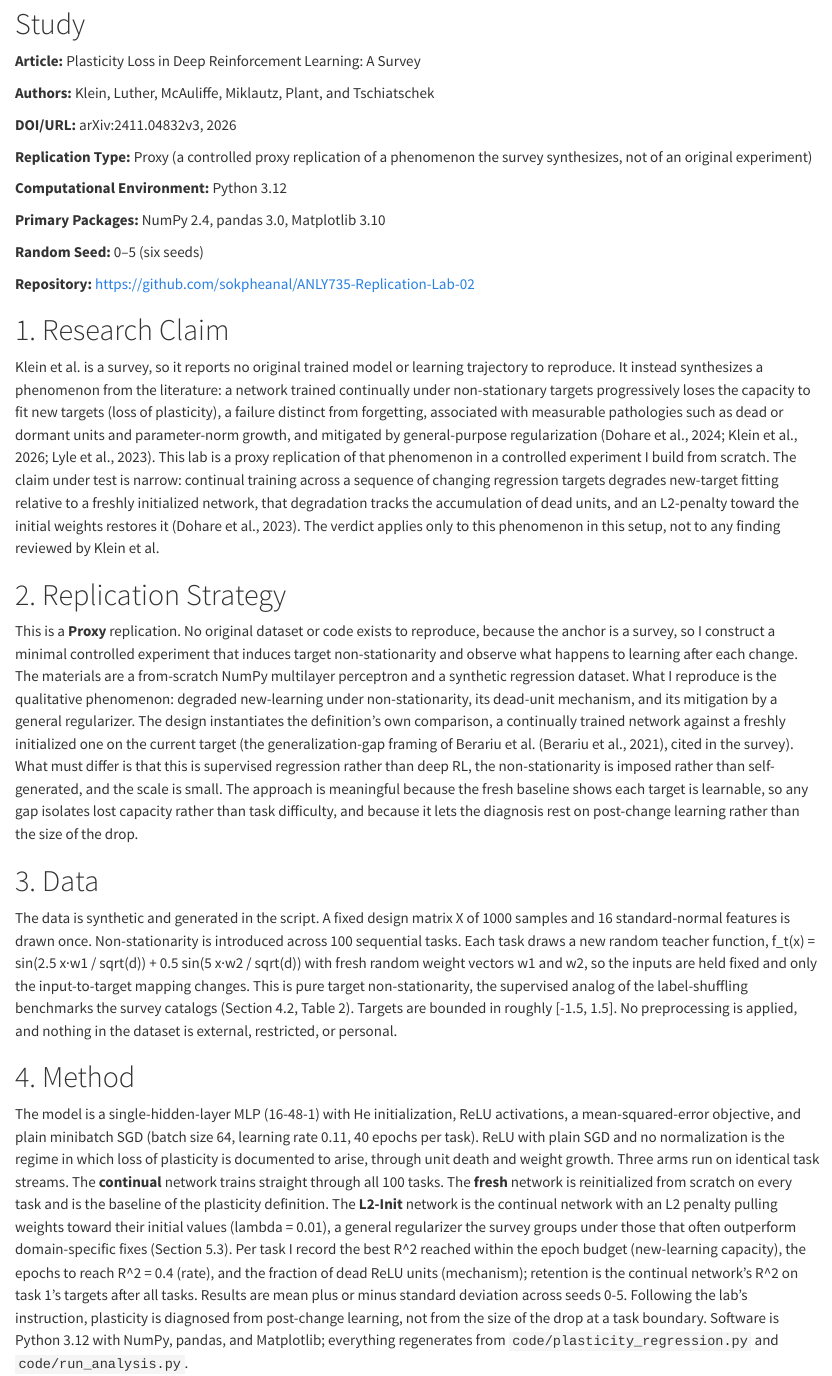
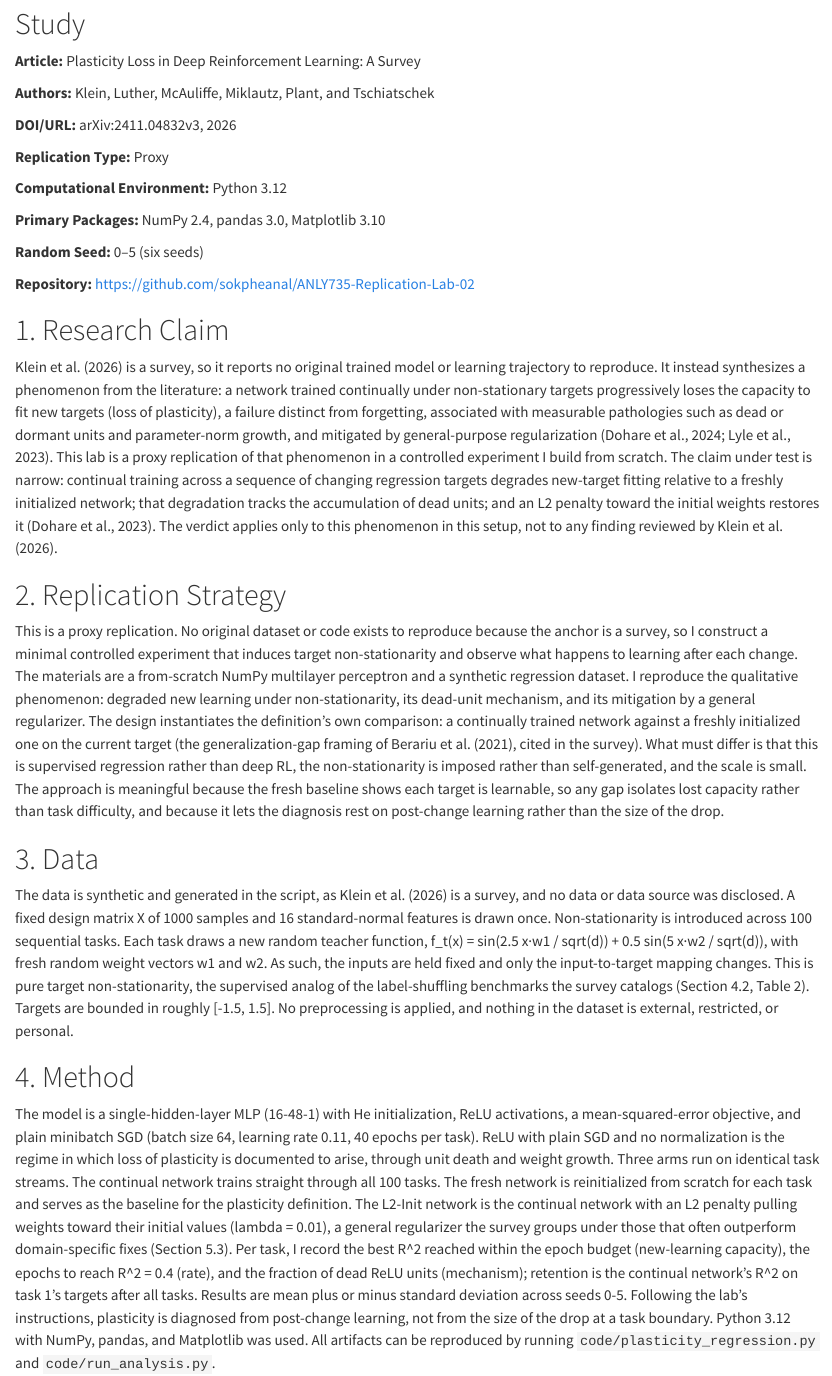
Before and after one commit to sokpheanal/ANLY735-Replication-Lab-02, a Quarto document (replication-lab-02.qmd): the page in a window 1100 px wide, from 180 px down. Rendered offline with R 4.5, knitr and Pandoc in place of Quarto, with nearby package versions; drawn as R Markdown's standard HTML page in place of the format the file asks for.

Commit message:
updated Quarto file

```diff
--- a/replication-lab-02.qmd
+++ b/replication-lab-02.qmd
@@ -19,7 +19,7 @@ csl: apa.csl
 
 **DOI/URL:** arXiv:2411.04832v3, 2026
 
-**Replication Type:** Proxy (a controlled proxy replication of a phenomenon the survey synthesizes, not of an original experiment)
+**Replication Type:** Proxy
 
 **Computational Environment:** Python 3.12
 
@@ -31,70 +31,46 @@ csl: apa.csl
 
 # 1. Research Claim
 
-Klein et al. is a survey, so it reports no original trained model or learning
-trajectory to reproduce. It instead synthesizes a phenomenon from the literature:
-a network trained continually under non-stationary targets progressively loses the
-capacity to fit new targets (loss of plasticity), a failure distinct from
-forgetting, associated with measurable pathologies such as dead or dormant units and
-parameter-norm growth, and mitigated by general-purpose regularization
-[@klein2026plasticity; @dohare2024loss; @lyle2023understanding]. This lab is a
-proxy replication of that phenomenon in a controlled experiment I build from
-scratch. The claim under test is narrow: continual training across a sequence of
-changing regression targets degrades new-target fitting relative to a freshly
-initialized network, that degradation tracks the accumulation of dead units, and an
-L2-penalty toward the initial weights restores it [@dohare2023maintaining]. The
-verdict applies only to this phenomenon in this setup, not to any finding reviewed
-by Klein et al.
+@klein2026plasticity is a survey, so it reports no original trained model or learning trajectory to reproduce.
+It instead synthesizes a phenomenon from the literature: a network trained continually under non-stationary targets progressively loses the capacity to fit new targets (loss of plasticity), a failure distinct from forgetting, associated with measurable pathologies such as dead or dormant units and parameter-norm growth, and mitigated by general-purpose regularization [@dohare2024loss; @lyle2023understanding]. This lab is a proxy replication of that phenomenon in a controlled experiment I build from scratch.
+The claim under test is narrow: continual training across a sequence of changing regression targets degrades new-target fitting relative to a freshly initialized network; that degradation tracks the accumulation of dead units; and an L2 penalty toward the initial weights restores it [@dohare2023maintaining].
+The verdict applies only to this phenomenon in this setup, not to any finding reviewed
+by @klein2026plasticity.
 
 # 2. Replication Strategy
 
-This is a **Proxy** replication. No original dataset or code exists to reproduce,
-because the anchor is a survey, so I construct a minimal controlled experiment that
-induces target non-stationarity and observe what happens to learning after each
-change. The materials are a from-scratch NumPy multilayer perceptron and a synthetic
-regression dataset. What I reproduce is the qualitative phenomenon: degraded
-new-learning under non-stationarity, its dead-unit mechanism, and its mitigation by
-a general regularizer. The design instantiates the definition's own comparison, a
-continually trained network against a freshly initialized one on the current target
-(the generalization-gap framing of Berariu et al. [@berariu2021study], cited in the
-survey). What must differ is that this is supervised regression rather than deep RL,
-the non-stationarity is imposed rather than self-generated, and the scale is small.
-The approach is meaningful because the fresh baseline shows each target is learnable,
-so any gap isolates lost capacity rather than task difficulty, and because it lets
-the diagnosis rest on post-change learning rather than the size of the drop.
+This is a proxy replication.
+No original dataset or code exists to reproduce because the anchor is a survey, so I construct a minimal controlled experiment that induces target non-stationarity and observe what happens to learning after each change.
+The materials are a from-scratch NumPy multilayer perceptron and a synthetic regression dataset.
+I reproduce the qualitative phenomenon: degraded new learning under non-stationarity, its dead-unit mechanism, and its mitigation by a general regularizer.
+The design instantiates the definition's own comparison: a continually trained network against a freshly initialized one on the current target (the generalization-gap framing of @berariu2021study, cited in the survey).
+What must differ is that this is supervised regression rather than deep RL, the non-stationarity is imposed rather than self-generated, and the scale is small.
+The approach is meaningful because the fresh baseline shows each target is learnable, so any gap isolates lost capacity rather than task difficulty, and because it lets the diagnosis rest on post-change learning rather than the size of the drop.
 
 # 3. Data
 
-The data is synthetic and generated in the script. A fixed design matrix X of 1000
-samples and 16 standard-normal features is drawn once. Non-stationarity is introduced
-across 100 sequential tasks. Each task draws a new random teacher function,
-f_t(x) = sin(2.5 x·w1 / sqrt(d)) + 0.5 sin(5 x·w2 / sqrt(d)) with fresh random
-weight vectors w1 and w2, so the inputs are held fixed and only the input-to-target
-mapping changes. This is pure target non-stationarity, the supervised analog of the
-label-shuffling benchmarks the survey catalogs (Section 4.2, Table 2). Targets are
-bounded in roughly [-1.5, 1.5]. No preprocessing is applied, and nothing in the
-dataset is external, restricted, or personal.
+The data is synthetic and generated in the script, as @klein2026plasticity is a survey, and no data or data source was disclosed.
+A fixed design matrix X of 1000 samples and 16 standard-normal features is drawn once.
+Non-stationarity is introduced across 100 sequential tasks.
+Each task draws a new random teacher function, f_t(x) = sin(2.5 x·w1 / sqrt(d)) + 0.5 sin(5 x·w2 / sqrt(d)), with fresh random weight vectors w1 and w2.
+As such, the inputs are held fixed and only the input-to-target mapping changes.
+This is pure target non-stationarity, the supervised analog of the label-shuffling benchmarks the survey catalogs (Section 4.2, Table 2).
+Targets are bounded in roughly [-1.5, 1.5].
+No preprocessing is applied, and nothing in the dataset is external, restricted, or personal.
 
 # 4. Method
 
-The model is a single-hidden-layer MLP (16-48-1) with He initialization, ReLU
-activations, a mean-squared-error objective, and plain minibatch SGD (batch size 64,
-learning rate 0.11, 40 epochs per task). ReLU with plain SGD and no normalization is
-the regime in which loss of plasticity is documented to arise, through unit death and
-weight growth. Three arms run on identical task streams. The **continual** network
-trains straight through all 100 tasks. The **fresh** network is reinitialized from
-scratch on every task and is the baseline of the plasticity definition. The
-**L2-Init** network is the continual network with an L2 penalty pulling weights
-toward their initial values (lambda = 0.01), a general regularizer the survey groups
-under those that often outperform domain-specific fixes (Section 5.3). Per task I
-record the best R^2 reached within the epoch budget (new-learning capacity), the
-epochs to reach R^2 = 0.4 (rate), and the fraction of dead ReLU units (mechanism);
-retention is the continual network's R^2 on task 1's targets after all tasks.
-Results are mean plus or minus standard deviation across seeds 0-5. Following the
-lab's instruction, plasticity is diagnosed from post-change learning, not from the
-size of the drop at a task boundary. Software is Python 3.12 with NumPy, pandas, and
-Matplotlib; everything regenerates from `code/plasticity_regression.py` and
-`code/run_analysis.py`.
+The model is a single-hidden-layer MLP (16-48-1) with He initialization, ReLU activations, a mean-squared-error objective, and plain minibatch SGD (batch size 64, learning rate 0.11, 40 epochs per task).
+ReLU with plain SGD and no normalization is the regime in which loss of plasticity is documented to arise, through unit death and weight growth.
+Three arms run on identical task streams.
+The continual network trains straight through all 100 tasks.
+The fresh network is reinitialized from scratch for each task and serves as the baseline for the plasticity definition.
+The L2-Init network is the continual network with an L2 penalty pulling weights toward their initial values (lambda = 0.01), a general regularizer the survey groups under those that often outperform domain-specific fixes (Section 5.3).
+Per task, I record the best R^2 reached within the epoch budget (new-learning capacity), the epochs to reach R^2 = 0.4 (rate), and the fraction of dead ReLU units (mechanism); retention is the continual network's R^2 on task 1's targets after all tasks.
+Results are mean plus or minus standard deviation across seeds 0-5.
+Following the lab's instructions, plasticity is diagnosed from post-change learning, not from the size of the drop at a task boundary.
+Python 3.12 with NumPy, pandas, and Matplotlib was used.
+All artifacts can be reproduced by running `code/plasticity_regression.py` and `code/run_analysis.py`.
 
 # 5. Results
 
```
Also changed, not shown: replication-lab-02.qmd (88 more changed lines).
